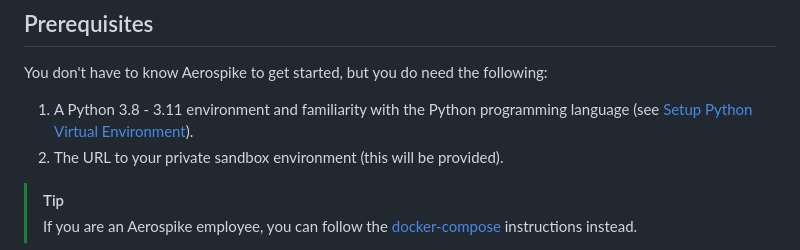
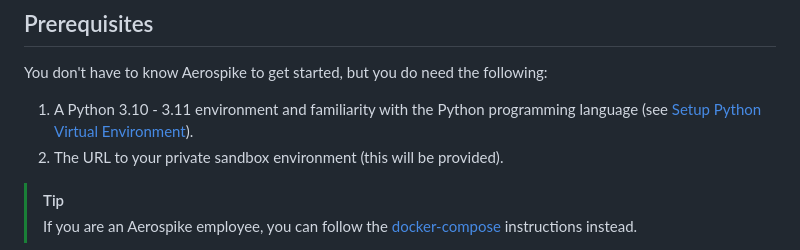
Before and after one commit to aerospike/aerospike-vector-search-examples, a Markdown page: README.md, the part around the change. Rendered like a GitHub page.

Commit message:
python versions

```diff
--- a/README.md
+++ b/README.md
@@ -13,7 +13,7 @@ This section describes how to get started using our developer sandbox environmen
 ## Prerequisites
 You don't have to know Aerospike to get started, but you do need the following:
 
-1. A Python 3.8 - 3.11 environment and familiarity with the Python programming language (see [Setup Python Virtual Environment](./prism-image-search/README.md#setup-python-virtual-environment)).
+1. A Python 3.10 - 3.11 environment and familiarity with the Python programming language (see [Setup Python Virtual Environment](./prism-image-search/README.md#setup-python-virtual-environment)).
 1. The URL to your private sandbox environment (this will be provided).
 
 > [!TIP]
```
